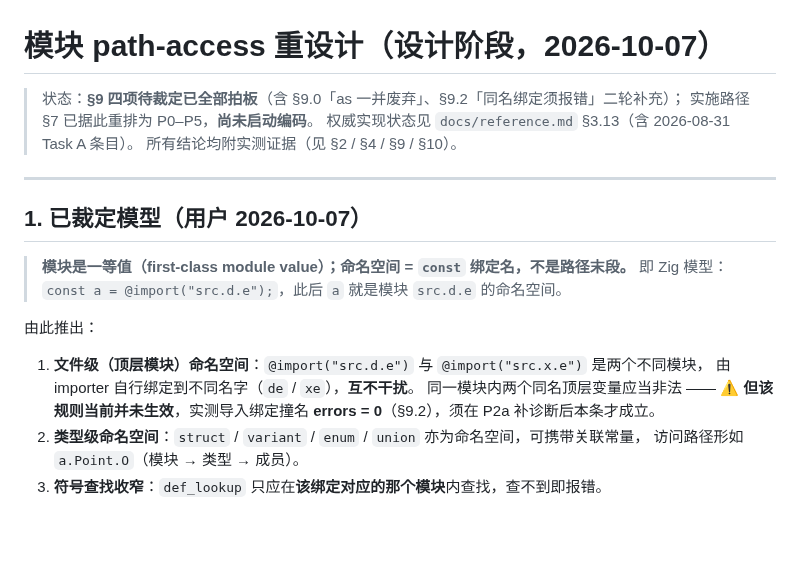
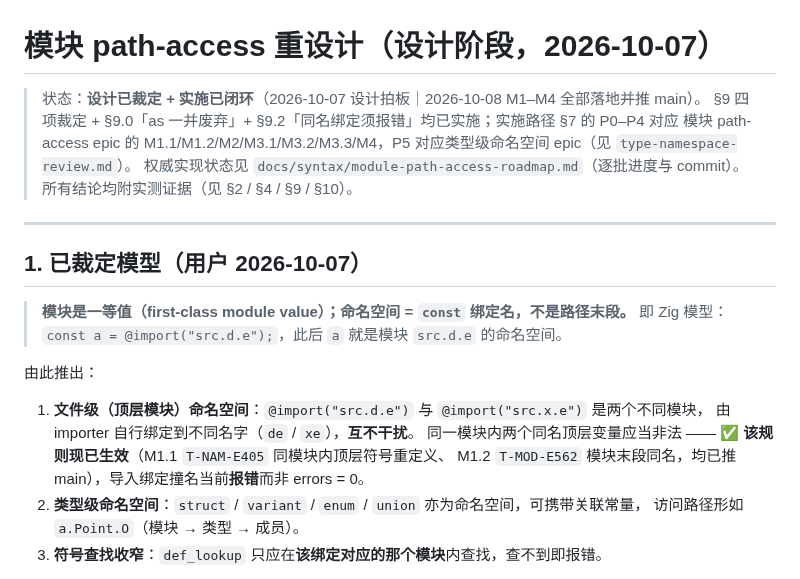
Before and after one commit to tlangroup/t, a Markdown page: docs/syntax/module-path-access-design.md, the part around one of its changes. Drawn GitHub-style; blank space fills up the shorter version.

```diff
--- a/docs/syntax/module-path-access-design.md
+++ b/docs/syntax/module-path-access-design.md
@@ -1,8 +1,9 @@
 # 模块 path-access 重设计（设计阶段，2026-10-07）
 
-> 状态：**§9 四项待裁定已全部拍板**（含 §9.0「as 一并废弃」、§9.2「同名绑定须报错」二轮补充）；
-> 实施路径 §7 已据此重排为 P0–P5，**尚未启动编码**。
-> 权威实现状态见 `docs/reference.md` §3.13（含 2026-08-31 Task A 条目）。
+> 状态：**设计已裁定 + 实施已闭环**（2026-10-07 设计拍板｜2026-10-08 M1–M4 全部落地并推 main）。
+> §9 四项裁定 + §9.0「as 一并废弃」+ §9.2「同名绑定须报错」均已实施；实施路径 §7 的 P0–P4 对应
+> 模块 path-access epic 的 M1.1/M1.2/M2/M3.1/M3.2/M3.3/M4，P5 对应类型级命名空间 epic（见 `type-namespace-review.md`）。
+> 权威实现状态见 `docs/syntax/module-path-access-roadmap.md`（逐批进度与 commit）。
 > 所有结论均附实测证据（见 §2 / §4 / §9 / §10）。
 
 ---
@@ -16,8 +17,8 @@
 
 1. **文件级（顶层模块）命名空间**：`@import("src.d.e")` 与 `@import("src.x.e")` 是两个不同模块，
    由 importer 自行绑定到不同名字（`de` / `xe`），**互不干扰**。
-   同一模块内两个同名顶层变量应当非法 —— ⚠ **但该规则当前并未生效**，实测导入绑定撞名
-   **errors = 0**（§9.2），须在 P2a 补诊断后本条才成立。
+   同一模块内两个同名顶层变量应当非法 —— ✅ **该规则现已生效**（M1.1 `T-NAM-E405` 同模块内顶层符号重定义、
+   M1.2 `T-MOD-E562` 模块末段同名，均已推 main），导入绑定撞名当前**报错**而非 errors = 0。
 2. **类型级命名空间**：`struct` / `variant` / `enum` / `union` 亦为命名空间，可携带关联常量，
    访问路径形如 `a.Point.O`（模块 → 类型 → 成员）。
 3. **符号查找收窄**：`def_lookup` 只应在**该绑定对应的那个模块**内查找，查不到即报错。
```
Also changed, not shown: other parts of docs/syntax/module-path-access-design.md (+38 -15 lines).
